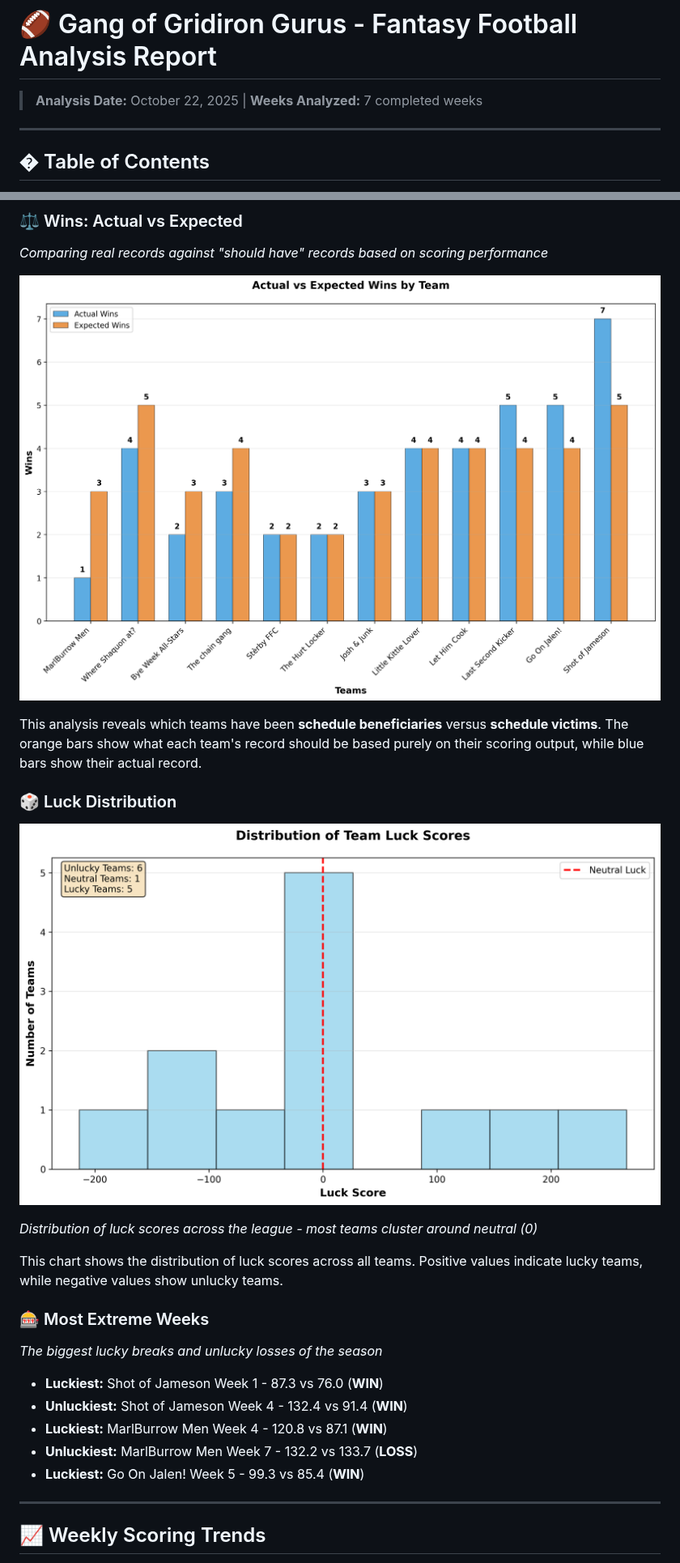
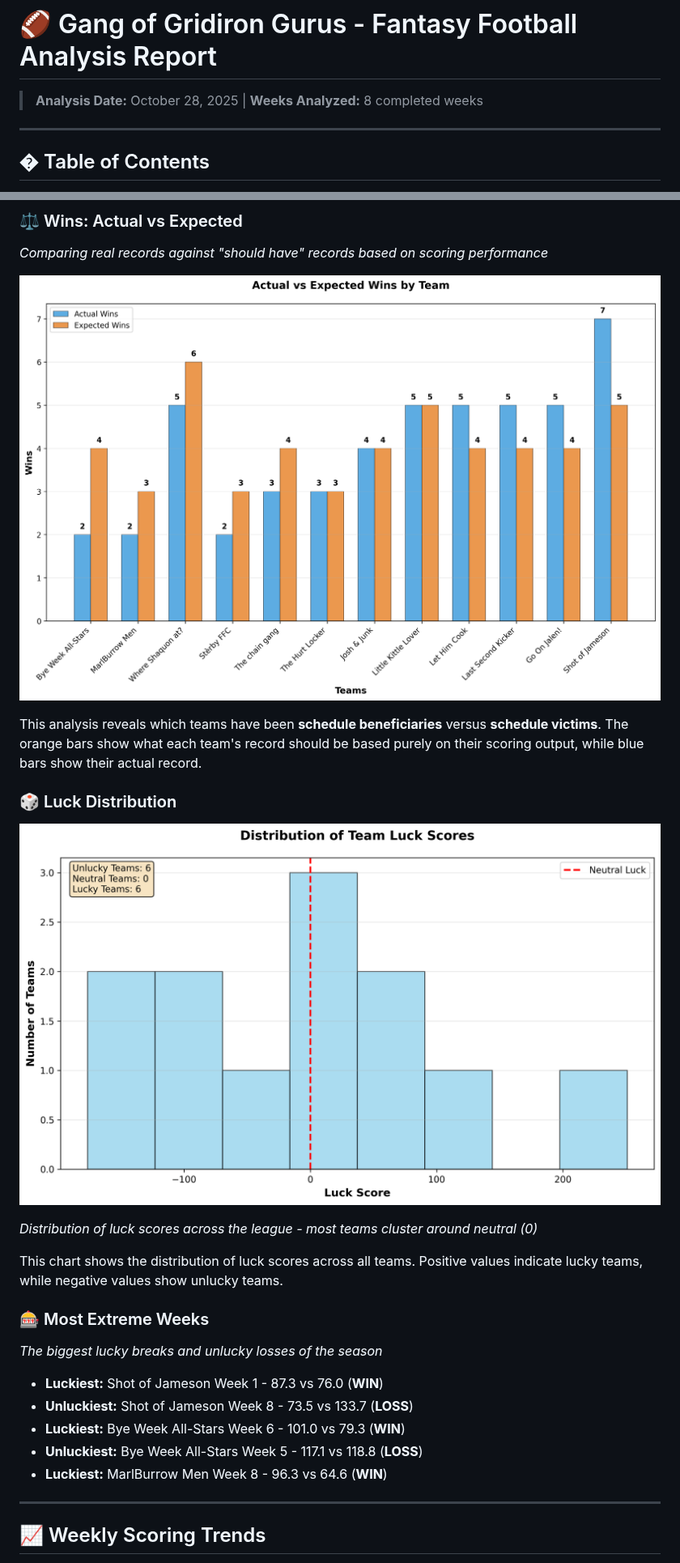
Before and after one commit to will8807/ggg-luck, a Markdown page: analysis_report.md, 2 parts joined by grey strips. Shown at 81% size. Drawn GitHub-style; pictures changed too: charts/luck_distribution.png, charts/wins_comparison.png.

Commit message:
🍀 Weekly luck analysis update - 2025-10-28

```diff
--- a/analysis_report.md
+++ b/analysis_report.md
@@ -1,6 +1,6 @@
 # 🏈 Gang of Gridiron Gurus - Fantasy Football Analysis Report
 
-> **Analysis Date:** October 22, 2025 | **Weeks Analyzed:** 7 completed weeks
+> **Analysis Date:** October 28, 2025 | **Weeks Analyzed:** 8 completed weeks
 
 ---
 
@@ -70,10 +70,10 @@ This chart shows the distribution of luck scores across all teams. Positive valu
 *The biggest lucky breaks and unlucky losses of the season*
 
 - **Luckiest:** Shot of Jameson Week 1 - 87.3 vs 76.0 (**WIN**)
-- **Unluckiest:** Shot of Jameson Week 4 - 132.4 vs 91.4 (**WIN**)
-- **Luckiest:** MarlBurrow Men Week 4 - 120.8 vs 87.1 (**WIN**)
-- **Unluckiest:** MarlBurrow Men Week 7 - 132.2 vs 133.7 (**LOSS**)
-- **Luckiest:** Go On Jalen! Week 5 - 99.3 vs 85.4 (**WIN**)
+- **Unluckiest:** Shot of Jameson Week 8 - 73.5 vs 133.7 (**LOSS**)
+- **Luckiest:** Bye Week All-Stars Week 6 - 101.0 vs 79.3 (**WIN**)
+- **Unluckiest:** Bye Week All-Stars Week 5 - 117.1 vs 118.8 (**LOSS**)
+- **Luckiest:** MarlBurrow Men Week 8 - 96.3 vs 64.6 (**WIN**)
 
 
 ---
```
Also changed, not shown: other parts of analysis_report.md (+26 -26 lines), charts/luck_rankings.png, charts/scoring_trends.png.
